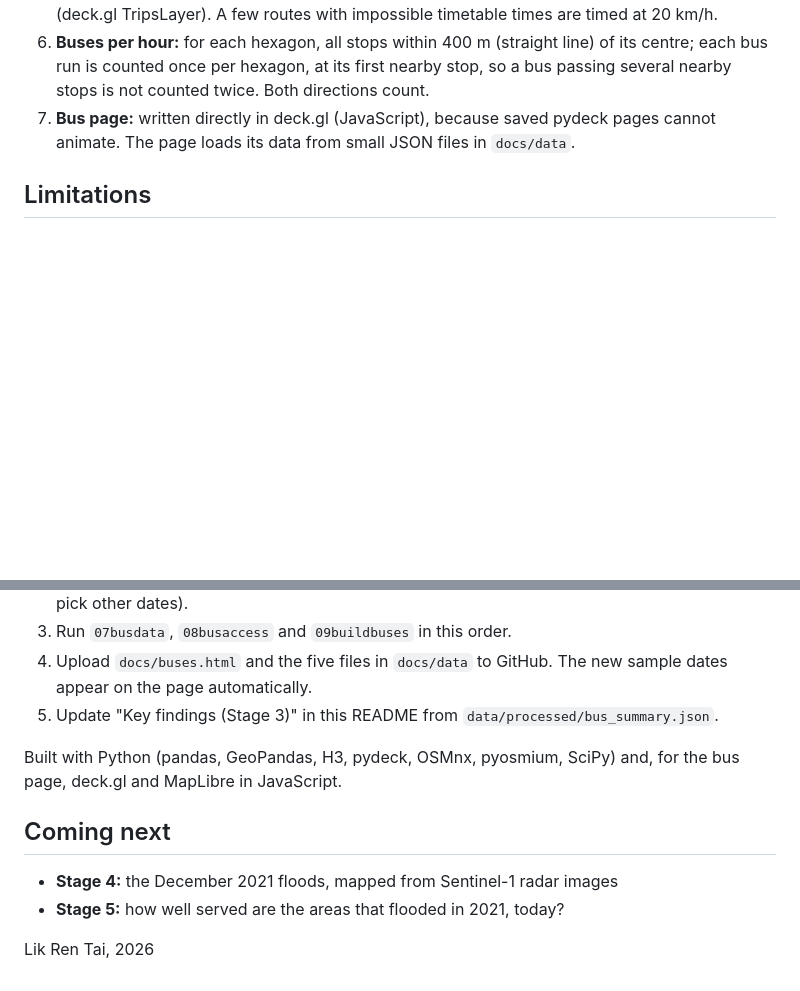
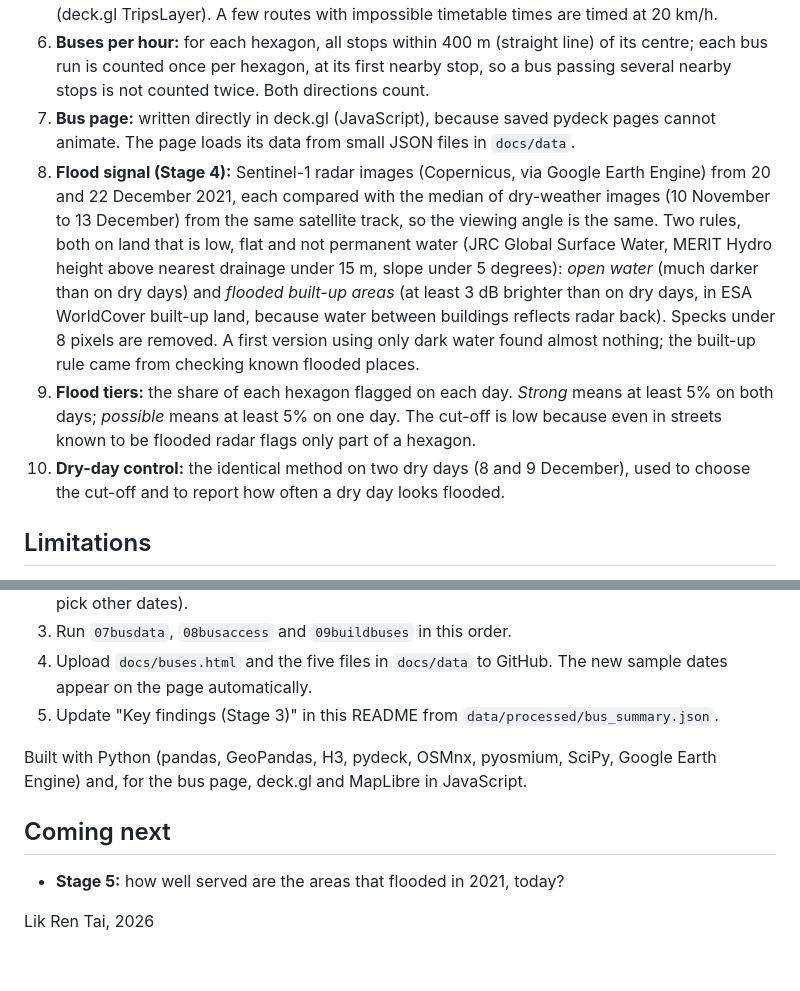
Before and after one commit to likrentai/klreach, a Markdown page: README.md, 2 parts joined by grey strips. Drawn GitHub-style; blank space fills up the shorter version.

```diff
--- a/README.md
+++ b/README.md
@@ -71,6 +86,9 @@ Share of people by buses an hour stopping within 400 m, weekday morning peak (7
 5. **Bus timetables:** the Prasarana GTFS feeds for Rapid KL buses and MRT feeder buses, for a sample weekday (14 October 2026) and Saturday (17 October 2026). Rapid KL timetables given as "every N minutes" are expanded into individual runs. Stops are placed in order along each route shape, and every run is turned into a path with a time at each point for the animation (deck.gl TripsLayer). A few routes with impossible timetable times are timed at 20 km/h.
 6. **Buses per hour:** for each hexagon, all stops within 400 m (straight line) of its centre; each bus run is counted once per hexagon, at its first nearby stop, so a bus passing several nearby stops is not counted twice. Both directions count.
 7. **Bus page:** written directly in deck.gl (JavaScript), because saved pydeck pages cannot animate. The page loads its data from small JSON files in `docs/data`.
+8. **Flood signal (Stage 4):** Sentinel-1 radar images (Copernicus, via Google Earth Engine) from 20 and 22 December 2021, each compared with the median of dry-weather images (10 November to 13 December) from the same satellite track, so the viewing angle is the same. Two rules, both on land that is low, flat and not permanent water (JRC Global Surface Water, MERIT Hydro height above nearest drainage under 15 m, slope under 5 degrees): *open water* (much darker than on dry days) and *flooded built-up areas* (at least 3 dB brighter than on dry days, in ESA WorldCover built-up land, because water between buildings reflects radar back). Specks under 8 pixels are removed. A first version using only dark water found almost nothing; the built-up rule came from checking known flooded places.
+9. **Flood tiers:** the share of each hexagon flagged on each day. *Strong* means at least 5% on both days; *possible* means at least 5% on one day. The cut-off is low because even in streets known to be flooded radar flags only part of a hexagon.
+10. **Dry-day control:** the identical method on two dry days (8 and 9 December), used to choose the cut-off and to report how often a dry day looks flooded.
 
 ## Limitations
 
@@ -114,11 +142,10 @@ The bus page is a snapshot of the two sample days shown in its credit line, so i
 4. Upload `docs/buses.html` and the five files in `docs/data` to GitHub. The new sample dates appear on the page automatically.
 5. Update "Key findings (Stage 3)" in this README from `data/processed/bus_summary.json`.
 
-Built with Python (pandas, GeoPandas, H3, pydeck, OSMnx, pyosmium, SciPy) and, for the bus page, deck.gl and MapLibre in JavaScript.
+Built with Python (pandas, GeoPandas, H3, pydeck, OSMnx, pyosmium, SciPy, Google Earth Engine) and, for the bus page, deck.gl and MapLibre in JavaScript.
 
 ## Coming next
 
-- **Stage 4:** the December 2021 floods, mapped from Sentinel-1 radar images
 - **Stage 5:** how well served are the areas that flooded in 2021, today?
 
 Lik Ren Tai, 2026
```
Also changed, not shown: other parts of README.md (+27 -2 lines).
